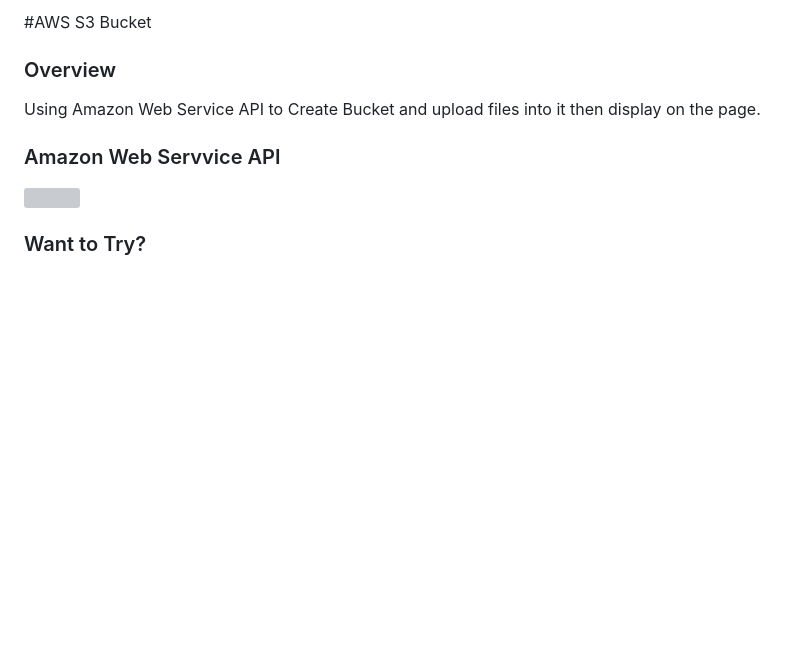
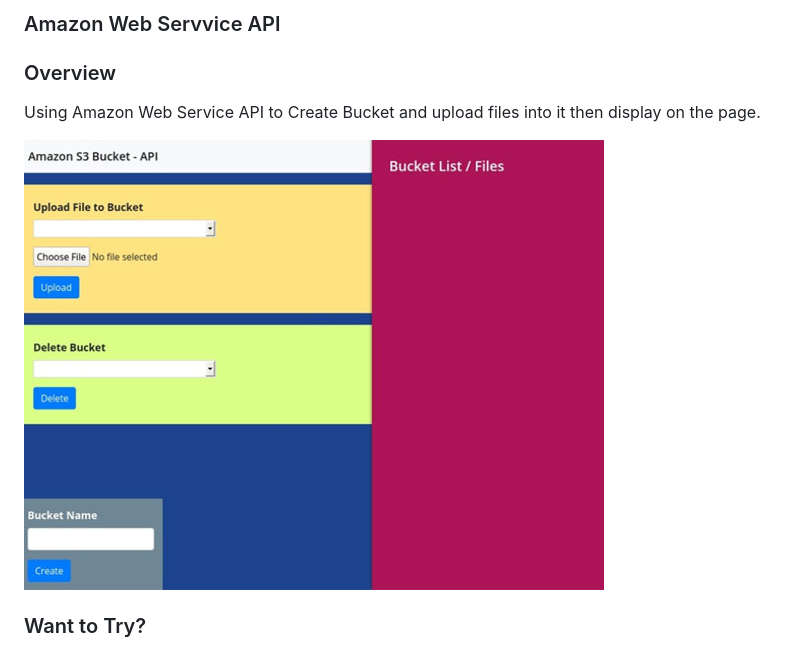
Before and after one commit to Yunusib12/awsbucket, a Markdown page: README.md, the part around the change. Drawn GitHub-style; pictures changed too: public/assets/images/aws-s3-thumbnail.jpg (added); blank space fills up the shorter version; grey boxes are pictures that could not be loaded.

```diff
--- a/README.md
+++ b/README.md
@@ -1,12 +1,10 @@
-#AWS S3 Bucket
+### Amazon Web Servvice API
 
 ### Overview
 
 Using Amazon Web Service API to Create Bucket and upload files into it then display on the page.
 
-### Amazon Web Servvice API
-
-<img src="./public/img/aws-s3-thumbnail.jpg?raw=true">
+<img src="./public/assets/images/aws-s3-thumbnail.jpg?raw=true">
 
 ### Want to Try?
 
```
